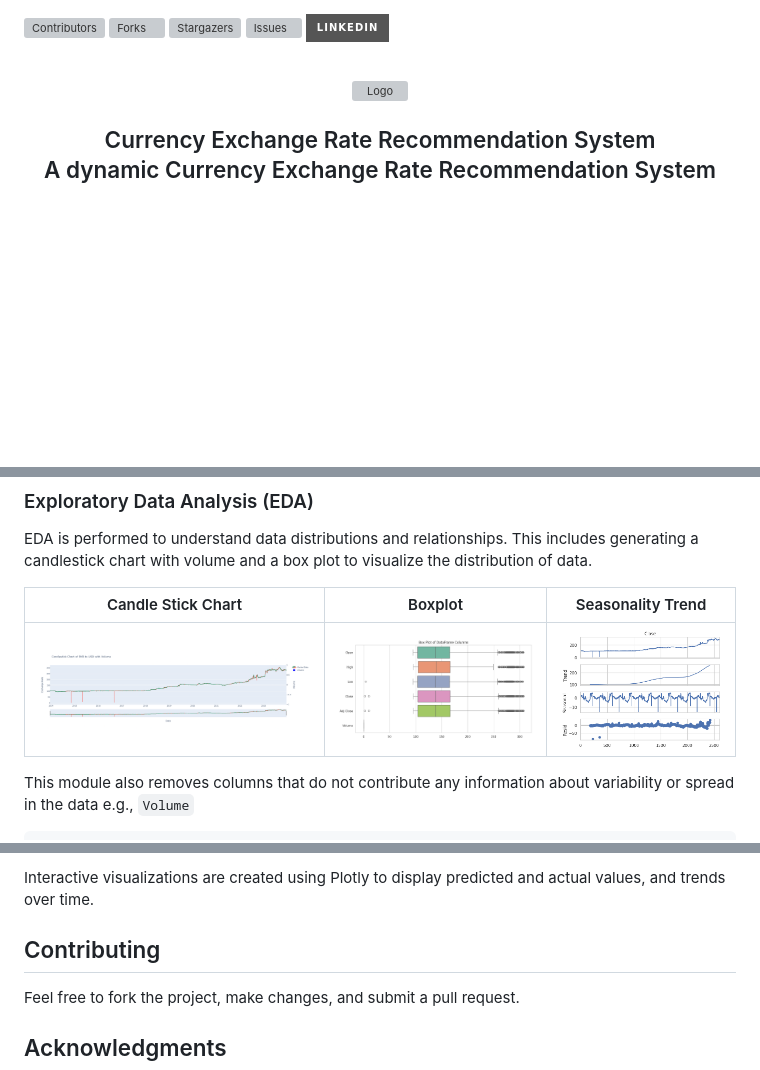
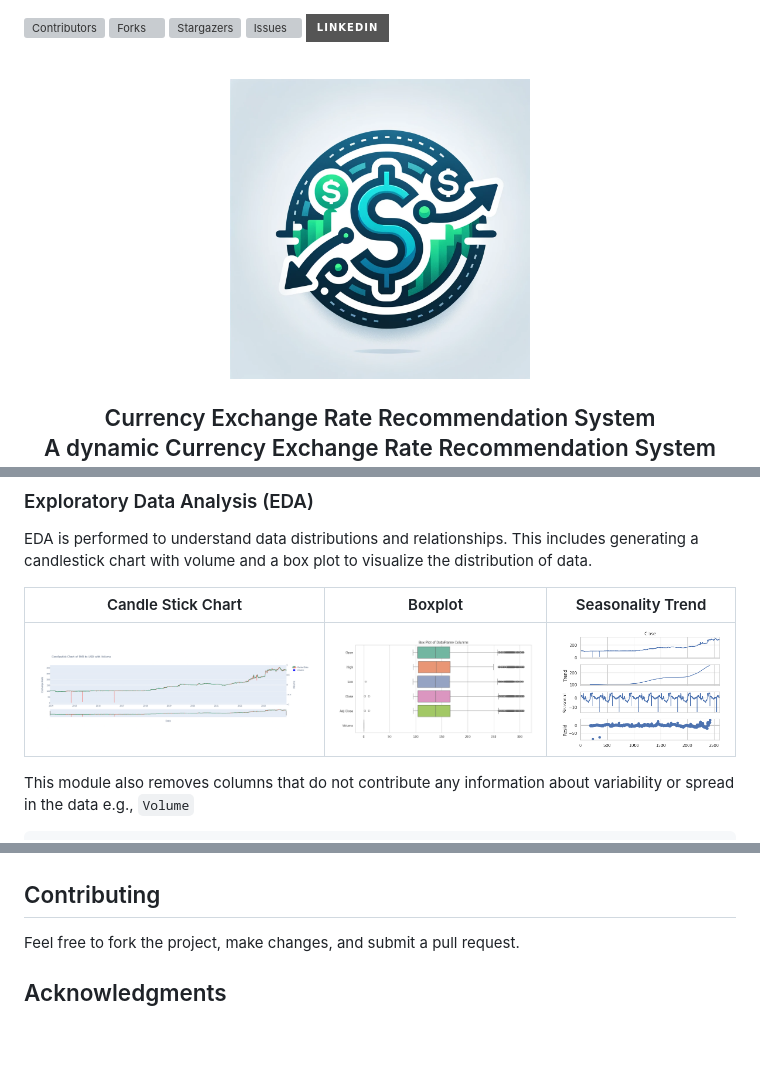
Before and after one commit to hiraarif-13/Currency-Rate-Exchange-Recommendation-System, a Markdown page: README.md, 3 parts joined by grey strips. Drawn GitHub-style; folded sections open; badges without logos; blank space fills up the shorter version; grey boxes are pictures that could not be loaded.

```diff
--- a/README.md
+++ b/README.md
@@ -10,7 +10,7 @@
 <br />
 <div align="center">
   <a href="https://github.com/hiraarif-13/Currency-Rate-Exchange-Recommendation-System">
-    <img src="images/logo.png" alt="Logo" width="300" height="300">
+    <img src="Images/logo.png" alt="Logo" width="300" height="300">
   </a>
 
 <h2 align="center">Currency Exchange Rate Recommendation System</h3>
@@ -260,8 +268,7 @@ volume and a box plot to visualize the distribution of data.
 
 | Candle Stick Chart | Boxplot | Seasonality Trend |
 |--------------------|---------|-------------------|
-| [![Candle Stick Chart][candle-stick-chart-screenshot]](https://github.com/hiraarif-13/Currency-Rate-Exchange-Recommendation-System/tree/main/Resources/candle_stick_chart.html) | [![Boxplot][boxplot-screenshot]](https://github.com/hiraarif-13/Currency-Rate-Exchange-Recommendation-System/tree/main/Images/Before/boxplot.png) | [![Seasonality Trend][seasonality-trend-screenshot]](https://github.com/hiraarif-13/Currency-Rate-Exchange-Recommendation-System/tree/main/Images/Before/seasonality_trend.png) |
-
+| [![Candle Stick Chart][candle-stick-chart-screenshot-before]](https://github.com/hiraarif-13/Currency-Rate-Exchange-Recommendation-System/tree/main/Resources/candle_stick_chart.html) | [![Boxplot][boxplot-screenshot-before]](https://github.com/hiraarif-13/Currency-Rate-Exchange-Recommendation-System/tree/main/Images/Before/boxplot.png) | [![Seasonality Trend][seasonality-trend-screenshot]](https://github.com/hiraarif-13/Currency-Rate-Exchange-Recommendation-System/tree/main/Images/Before/seasonality_trend.png) |
 
 This module also removes columns that do not contribute any information about variability or spread in the data
 e.g., `Volume`
@@ -311,5 +351,5 @@ The system can forecast the exchange rate for a specified number of future days
 
-Interactive visualizations are created using Plotly to display predicted and actual values, and trends over time.
+<a id="contributing"></a>
 
 ## Contributing
 
```
Also changed, not shown: other parts of README.md (+59 -8 lines), Images/After/boxplot.png (added), Images/After/candle_stick_chart.png (added), Images/After/model_training_evaluation.png (added), Images/After/visualization.png (added).
